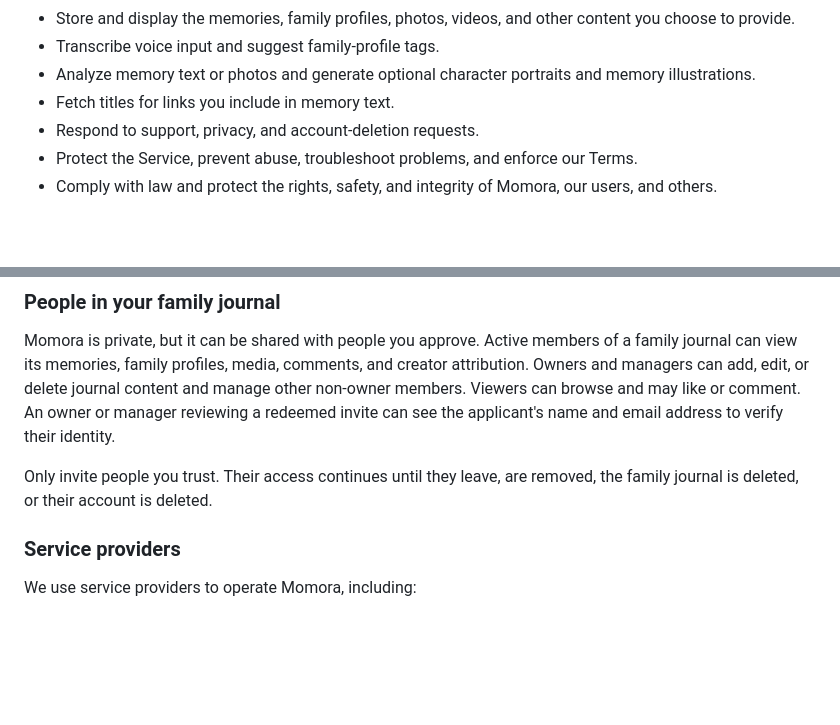
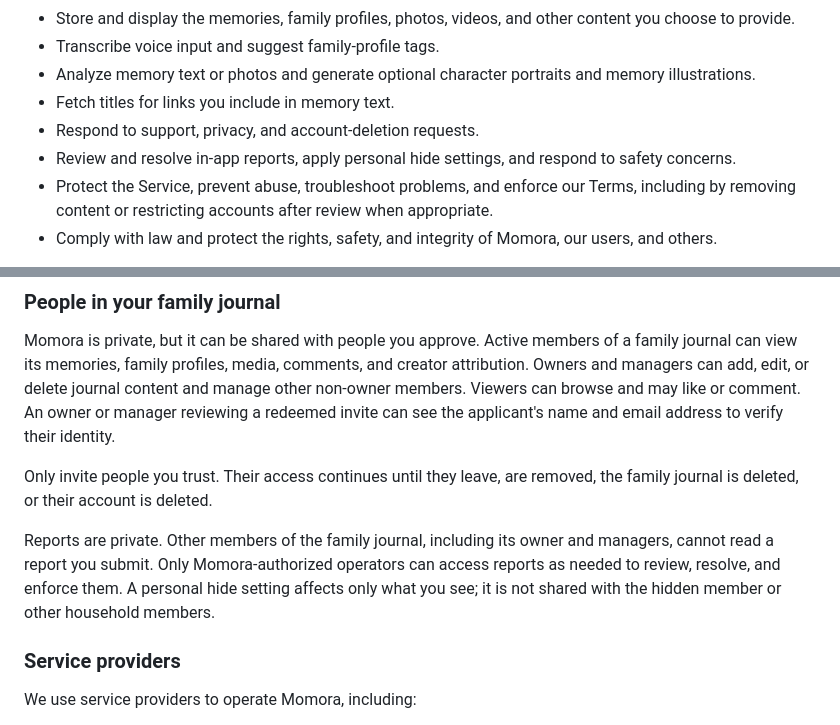
Before and after one commit to eduardoyi/momora-marketing, a Markdown page: content/privacy.md, 2 parts joined by grey strips. GitHub-like rendering; blank space fills up the shorter version.

```diff
--- a/content/privacy.md
+++ b/content/privacy.md
@@ -62,7 +68,8 @@ We use information to:
 - Analyze memory text or photos and generate optional character portraits and memory illustrations.
 - Fetch titles for links you include in memory text.
 - Respond to support, privacy, and account-deletion requests.
-- Protect the Service, prevent abuse, troubleshoot problems, and enforce our Terms.
+- Review and resolve in-app reports, apply personal hide settings, and respond to safety concerns.
+- Protect the Service, prevent abuse, troubleshoot problems, and enforce our Terms, including by removing content or restricting accounts after review when appropriate.
 - Comply with law and protect the rights, safety, and integrity of Momora, our users, and others.
 
 Where applicable law requires a legal basis, we process information as necessary to provide the Service under our contract with you, based on your consent or choices, for our legitimate interests in operating and securing the Service, and to meet legal obligations.
@@ -87,6 +94,8 @@ AI output can be inaccurate, unexpected, or imperfect. You can save a memory as
 Momora is private, but it can be shared with people you approve. Active members of a family journal can view its memories, family profiles, media, comments, and creator attribution. Owners and managers can add, edit, or delete journal content and manage other non-owner members. Viewers can browse and may like or comment. An owner or manager reviewing a redeemed invite can see the applicant's name and email address to verify their identity.
 
 Only invite people you trust. Their access continues until they leave, are removed, the family journal is deleted, or their account is deleted.
+
+Reports are private. Other members of the family journal, including its owner and managers, cannot read a report you submit. Only Momora-authorized operators can access reports as needed to review, resolve, and enforce them. A personal hide setting affects only what you see; it is not shared with the hidden member or other household members.
 
 ### Service providers
 
```
Also changed, not shown: other parts of content/privacy.md (+13 -5 lines), content/terms.md (+10 -4 lines).
